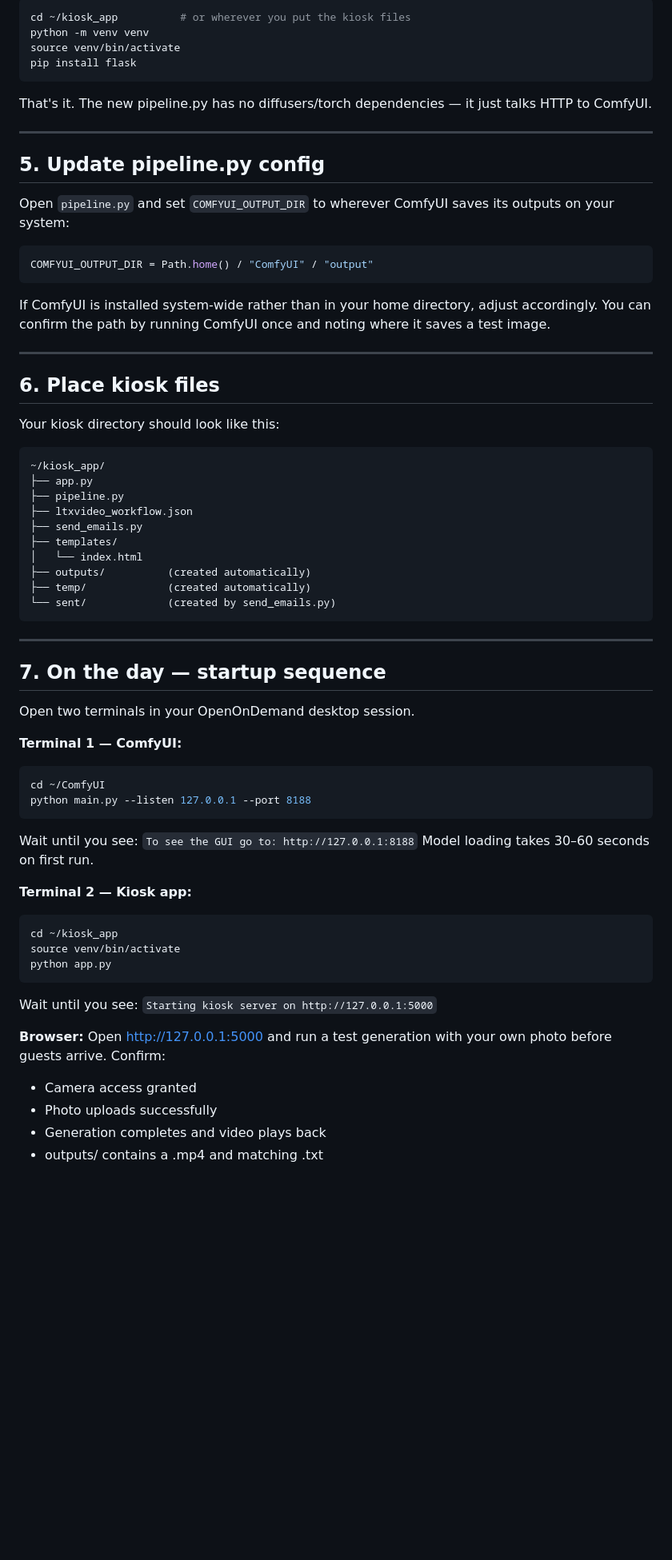
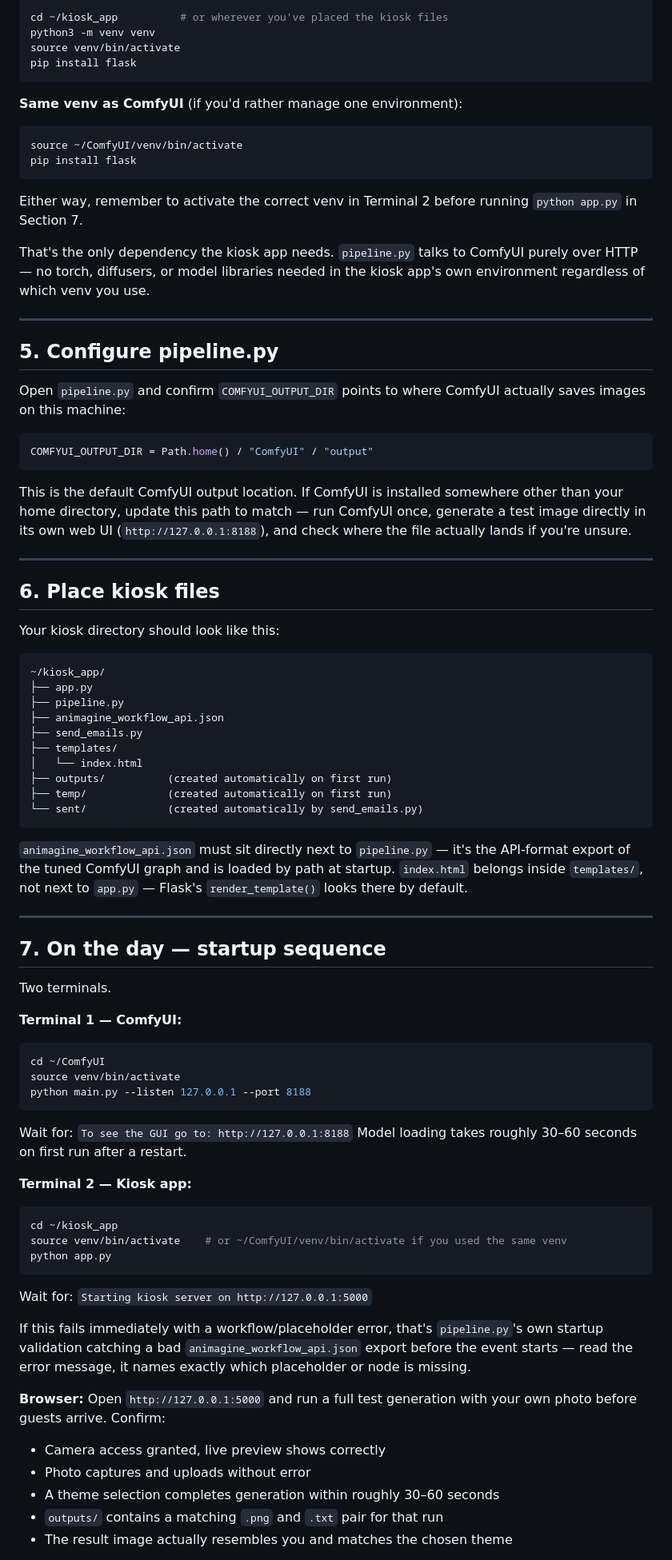
Before and after one commit to Xaraxia/sandpit-kiosk, a Markdown page: SETUP.md, the part around one of its changes. Shown at 80% size. GitHub-like rendering; blank space fills up the shorter version.

````diff
--- a/SETUP.md
+++ b/SETUP.md
@@ -138,27 +197,40 @@ Check the filename that downloads — update `ltxvideo_workflow.json`
 ```bash
-cd ~/kiosk_app          # or wherever you put the kiosk files
-python -m venv venv
+cd ~/kiosk_app          # or wherever you've placed the kiosk files
+python3 -m venv venv
 source venv/bin/activate
 pip install flask
 ```
 
-That's it. The new pipeline.py has no diffusers/torch dependencies —
-it just talks HTTP to ComfyUI.
+**Same venv as ComfyUI** (if you'd rather manage one environment):
+
+```bash
+source ~/ComfyUI/venv/bin/activate
+pip install flask
+```
+
+Either way, remember to activate the correct venv in Terminal 2 before
+running `python app.py` in Section 7.
+
+That's the only dependency the kiosk app needs. `pipeline.py` talks to
+ComfyUI purely over HTTP — no torch, diffusers, or model libraries needed
+in the kiosk app's own environment regardless of which venv you use.
 
 ---
 
-## 5. Update pipeline.py config
+## 5. Configure pipeline.py
 
-Open `pipeline.py` and set `COMFYUI_OUTPUT_DIR` to wherever ComfyUI
-saves its outputs on your system:
+Open `pipeline.py` and confirm `COMFYUI_OUTPUT_DIR` points to where
+ComfyUI actually saves images on this machine:
 
 ```python
 COMFYUI_OUTPUT_DIR = Path.home() / "ComfyUI" / "output"
 ```
 
-If ComfyUI is installed system-wide rather than in your home directory,
-adjust accordingly. You can confirm the path by running ComfyUI once
-and noting where it saves a test image.
+This is the default ComfyUI output location. If ComfyUI is installed
+somewhere other than your home directory, update this path to match —
+run ComfyUI once, generate a test image directly in its own web UI
+(`http://127.0.0.1:8188`), and check where the file actually lands if
+you're unsure.
 
 ---
 
@@ -170,42 +242,54 @@ Your kiosk directory should look like this:
 ~/kiosk_app/
 ├── app.py
 ├── pipeline.py
-├── ltxvideo_workflow.json
+├── animagine_workflow_api.json
 ├── send_emails.py
 ├── templates/
 │   └── index.html
-├── outputs/          (created automatically)
-├── temp/             (created automatically)
-└── sent/             (created by send_emails.py)
+├── outputs/          (created automatically on first run)
+├── temp/             (created automatically on first run)
+└── sent/             (created automatically by send_emails.py)
 ```
+
+`animagine_workflow_api.json` must sit directly next to `pipeline.py` —
+it's the API-format export of the tuned ComfyUI graph and is loaded by
+path at startup. `index.html` belongs inside `templates/`, not next to
+`app.py` — Flask's `render_template()` looks there by default.
 
 ---
 
 ## 7. On the day — startup sequence
 
-Open two terminals in your OpenOnDemand desktop session.
+Two terminals.
 
 **Terminal 1 — ComfyUI:**
 ```bash
 cd ~/ComfyUI
+source venv/bin/activate
 python main.py --listen 127.0.0.1 --port 8188
 ```
-Wait until you see: `To see the GUI go to: http://127.0.0.1:8188`
-Model loading takes 30–60 seconds on first run.
+Wait for: `To see the GUI go to: http://127.0.0.1:8188`
+Model loading takes roughly 30–60 seconds on first run after a restart.
 
 **Terminal 2 — Kiosk app:**
 ```bash
 cd ~/kiosk_app
-source venv/bin/activate
+source venv/bin/activate    # or ~/ComfyUI/venv/bin/activate if you used the same venv
 python app.py
 ```
-Wait until you see: `Starting kiosk server on http://127.0.0.1:5000`
+Wait for: `Starting kiosk server on http://127.0.0.1:5000`
+
+If this fails immediately with a workflow/placeholder error, that's
+`pipeline.py`'s own startup validation catching a bad
+`animagine_workflow_api.json` export before the event starts — read the
+error message, it names exactly which placeholder or node is missing.
 
 **Browser:**
-Open http://127.0.0.1:5000 and run a test generation with your own
+Open `http://127.0.0.1:5000` and run a full test generation with your own
 photo before guests arrive. Confirm:
-- Camera access granted
-- Photo uploads successfully
-- Generation completes and video plays back
-- outputs/ contains a .mp4 and matching .txt
+- Camera access granted, live preview shows correctly
+- Photo captures and uploads without error
+- A theme selection completes generation within roughly 30–60 seconds
+- `outputs/` contains a matching `.png` and `.txt` pair for that run
+- The result image actually resembles you and matches the chosen theme
 
````
Also changed, not shown: other parts of SETUP.md (+166 -90 lines).
